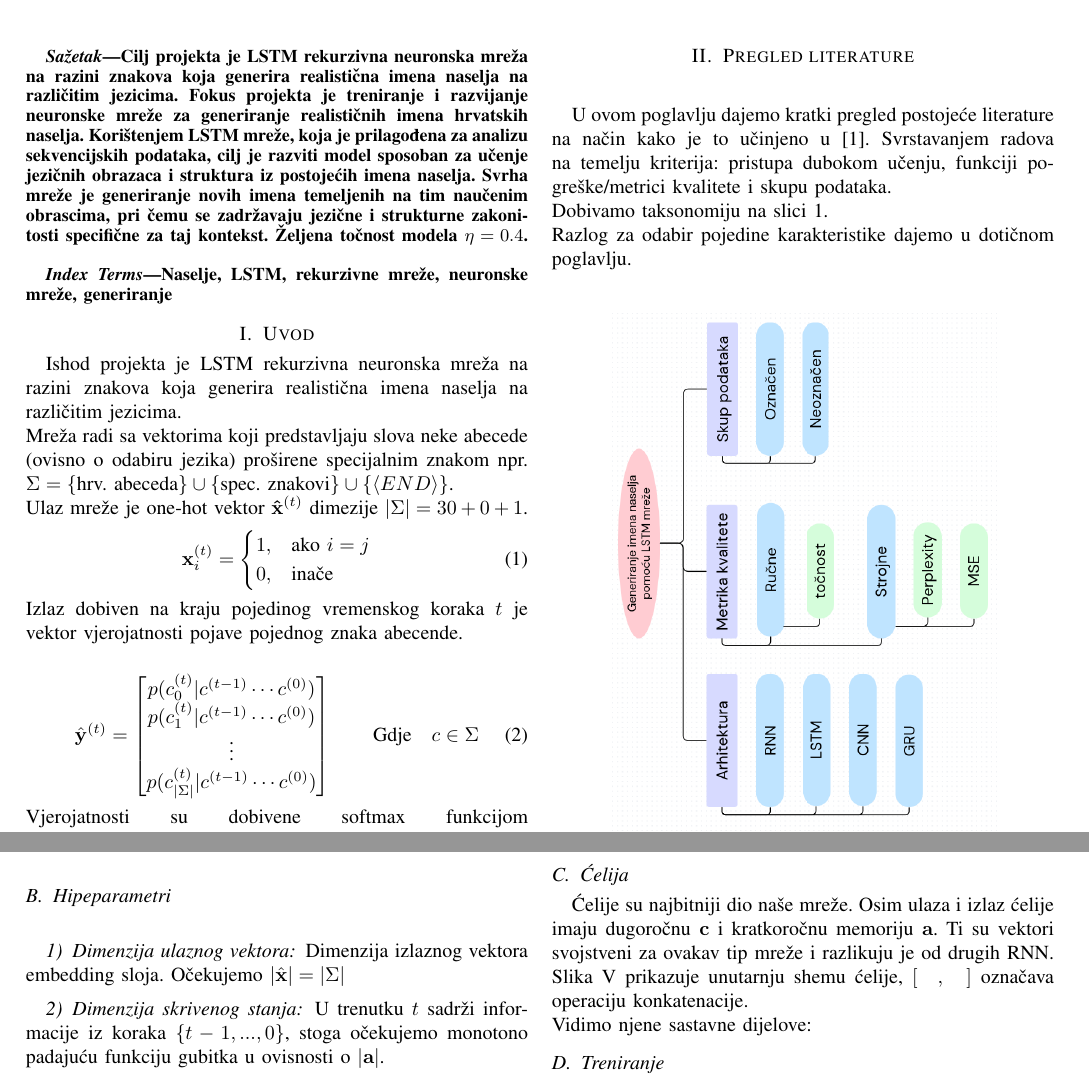
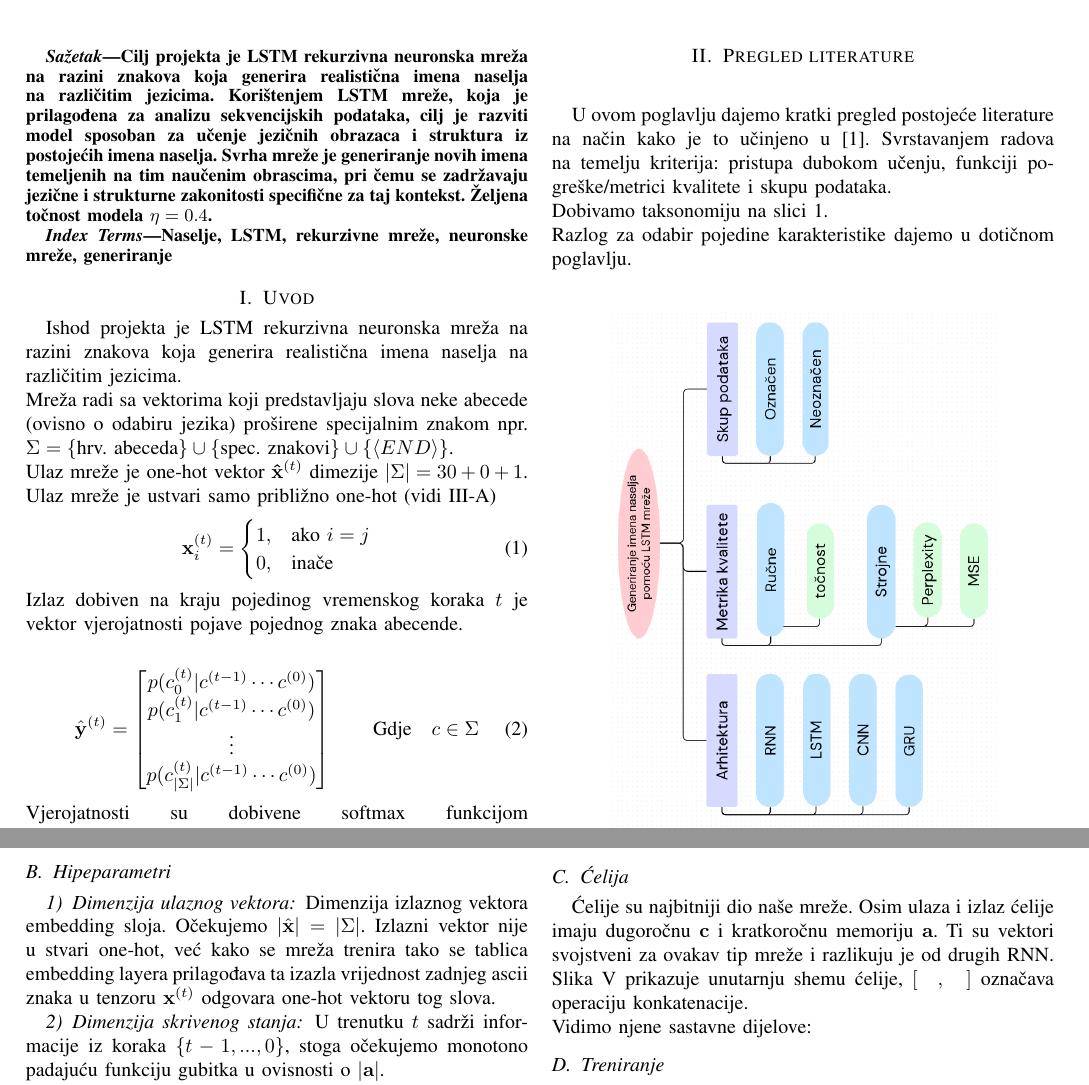
Before and after one commit to FrenkieL/NNProjekt, a LaTeX paper (docu/IEEE-conference-template-062824.tex): two parts of pages 1 and 3 of 6, joined at a grey line, cut so that both start at the same text. Compiled offline with pdfLaTeX; a missing font is replaced by an installed copy or a similar font; a LaTeX package or settings file that is missing is left out.

Commit message:
doc final

```diff
--- a/docu/IEEE-conference-template-062824.tex
+++ b/docu/IEEE-conference-template-062824.tex
@@ -40,7 +40,7 @@
 \maketitle
 
 \begin{abstract}
-Cilj projekta je LSTM rekurzivna neuronska mreža na razini znakova koja generira realistična imena naselja na različitim jezicima. Fokus projekta je treniranje i razvijanje neuronske mreže za generiranje realističnih imena hrvatskih naselja. Korištenjem LSTM mreže, koja je prilagođena za analizu sekvencijskih podataka, cilj je razviti model sposoban za učenje jezičnih obrazaca i struktura iz postojećih imena naselja. Svrha mreže je generiranje novih imena temeljenih na tim naučenim obrascima, pri čemu se zadržavaju jezične i strukturne zakonitosti specifične za taj kontekst.
+Cilj projekta je LSTM rekurzivna neuronska mreža na razini znakova koja generira realistična imena naselja na različitim jezicima. Korištenjem LSTM mreže, koja je prilagođena za analizu sekvencijskih podataka, cilj je razviti model sposoban za učenje jezičnih obrazaca i struktura iz postojećih imena naselja. Svrha mreže je generiranje novih imena temeljenih na tim naučenim obrascima, pri čemu se zadržavaju jezične i strukturne zakonitosti specifične za taj kontekst.
 Željena točnost modela $\eta = 0.4$.
 \end{abstract}
 
@@ -53,6 +53,7 @@ Naselje, LSTM, rekurzivne mreže, neuronske mreže, generiranje
 Ishod projekta je LSTM rekurzivna neuronska mreža na razini znakova koja generira realistična imena naselja na različitim jezicima.\\
 Mreža radi sa vektorima koji predstavljaju slova neke abecede (ovisno o odabiru jezika) proširene specijalnim znakom npr. $\Sigma = \{ \text{hrv. abeceda}\} \cup \{ \text{spec. znakovi}\} \cup \{\langle END \rangle\}$.\\
 Ulaz mreže je one-hot vektor $\mathbf{\hat{x}}^{(t)}$ dimezije $\lvert \Sigma \rvert = 30 + 0 + 1$.
+Ulaz mreže je ustvari samo približno one-hot (vidi \ref{subsect:arh})
 \begin{equation}
 \mathbf{x}^{(t)}_i=
     \begin{cases}
@@ -257,7 +258,7 @@ U teoriji modeli neuronskih mreža u Kerasu mogu raditi sa ulaznim vektorima var
 \subsection{Hipeparametri} \label{subsect:hiper}
 
 \subsubsection{Dimenzija ulaznog vektora}
-Dimenzija izlaznog vektora embedding sloja. Očekujemo $ \lvert \hat{\mathbf{x}} \rvert =  \lvert \Sigma \rvert$
+Dimenzija izlaznog vektora embedding sloja. Očekujemo $ \lvert \hat{\mathbf{x}} \rvert =  \lvert \Sigma \rvert$. Izlazni vektor nije u stvari one-hot, već kako se mreža trenira tako se tablica embedding layera prilagođava ta izazla vrijednost zadnjeg ascii znaka u tenzoru $\mathbf{x}^{(t)}$ odgovara one-hot vektoru tog slova.
 
 \subsubsection{Dimenzija skrivenog stanja}
 U trenutku $t$ sadrži informacije iz koraka $\{t-1, ..., 0\}$, stoga očekujemo monotono padajuću funkciju gubitka u ovisnosti o $\lvert \mathbf{a} \rvert$.
```
Also changed, not shown: docu/IEEE-conference-template-062824.pdf, 1 other file.
